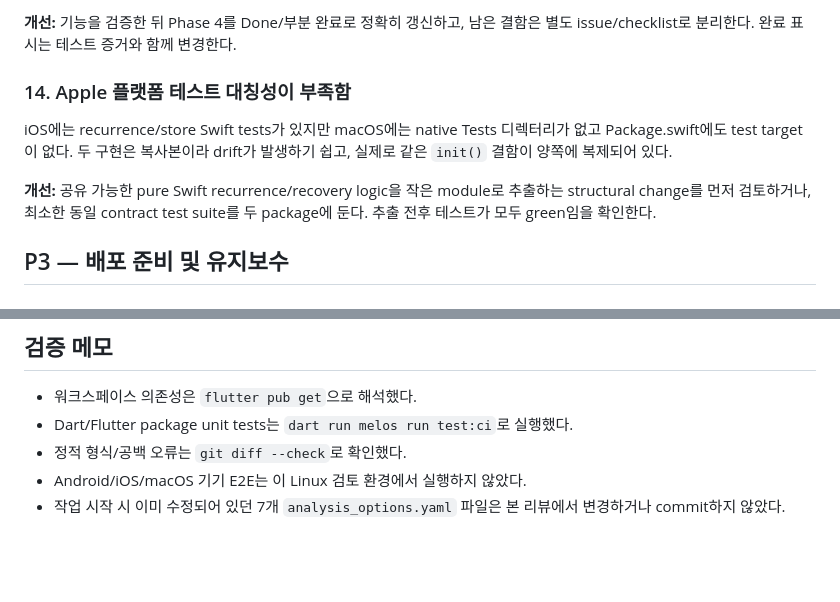
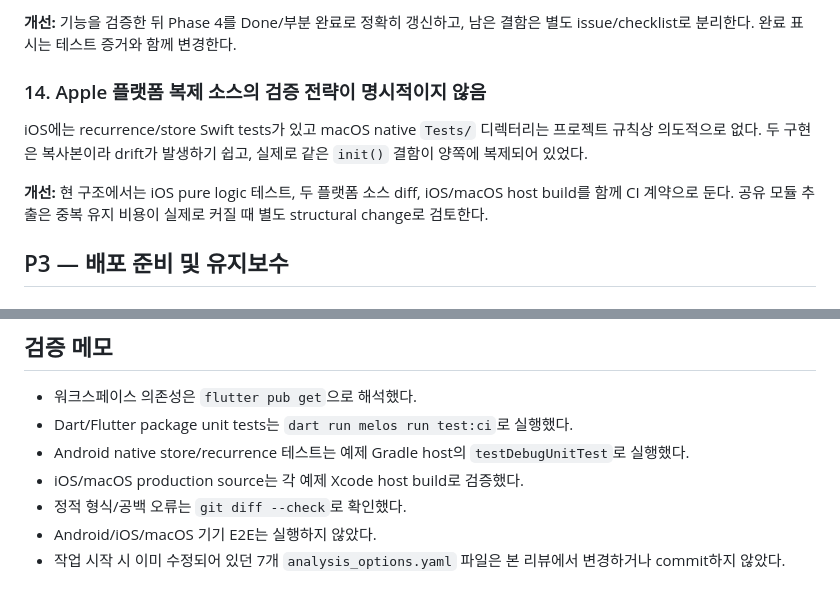
Before and after one commit to AndrewDongminYoo/warm_alarm, a Markdown page: docs/notes/2026-08-13-codebase-review.md, 2 parts joined by grey strips. Drawn GitHub-style; blank space fills up the shorter version.

```diff
--- a/docs/notes/2026-08-13-codebase-review.md
+++ b/docs/notes/2026-08-13-codebase-review.md
@@ -154,13 +165,13 @@ workflow 주석상 Android와 iOS E2E가 red이며 수동 실행/태그에서만
 **개선:** 기능을 검증한 뒤 Phase 4를 Done/부분 완료로 정확히 갱신하고, 남은 결함은 별도 issue/checklist로 분리한다.
 완료 표시는 테스트 증거와 함께 변경한다.
 
-### 14. Apple 플랫폼 테스트 대칭성이 부족함
+### 14. Apple 플랫폼 복제 소스의 검증 전략이 명시적이지 않음
 
-iOS에는 recurrence/store Swift tests가 있지만 macOS에는 native Tests 디렉터리가 없고 Package.swift에도 test target이 없다.
-두 구현은 복사본이라 drift가 발생하기 쉽고, 실제로 같은 `init()` 결함이 양쪽에 복제되어 있다.
+iOS에는 recurrence/store Swift tests가 있고 macOS native `Tests/` 디렉터리는 프로젝트 규칙상 의도적으로 없다.
+두 구현은 복사본이라 drift가 발생하기 쉽고, 실제로 같은 `init()` 결함이 양쪽에 복제되어 있었다.
 
-**개선:** 공유 가능한 pure Swift recurrence/recovery logic을 작은 module로 추출하는 structural change를 먼저 검토하거나,
-최소한 동일 contract test suite를 두 package에 둔다. 추출 전후 테스트가 모두 green임을 확인한다.
+**개선:** 현 구조에서는 iOS pure logic 테스트, 두 플랫폼 소스 diff, iOS/macOS host build를 함께 CI 계약으로 둔다.
+공유 모듈 추출은 중복 유지 비용이 실제로 커질 때 별도 structural change로 검토한다.
 
 ## P3 — 배포 준비 및 유지보수
 
@@ -197,6 +208,8 @@ Dart test만이 아니라 해당 Gradle/Swift test와 가능한 플랫폼 E2E까
 
 - 워크스페이스 의존성은 `flutter pub get`으로 해석했다.
 - Dart/Flutter package unit tests는 `dart run melos run test:ci`로 실행했다.
+- Android native store/recurrence 테스트는 예제 Gradle host의 `testDebugUnitTest`로 실행했다.
+- iOS/macOS production source는 각 예제 Xcode host build로 검증했다.
 - 정적 형식/공백 오류는 `git diff --check`로 확인했다.
-- Android/iOS/macOS 기기 E2E는 이 Linux 검토 환경에서 실행하지 않았다.
+- Android/iOS/macOS 기기 E2E는 실행하지 않았다.
 - 작업 시작 시 이미 수정되어 있던 7개 `analysis_options.yaml` 파일은 본 리뷰에서 변경하거나 commit하지 않았다.
```
Also changed, not shown: other parts of docs/notes/2026-08-13-codebase-review.md (+32 -21 lines).
